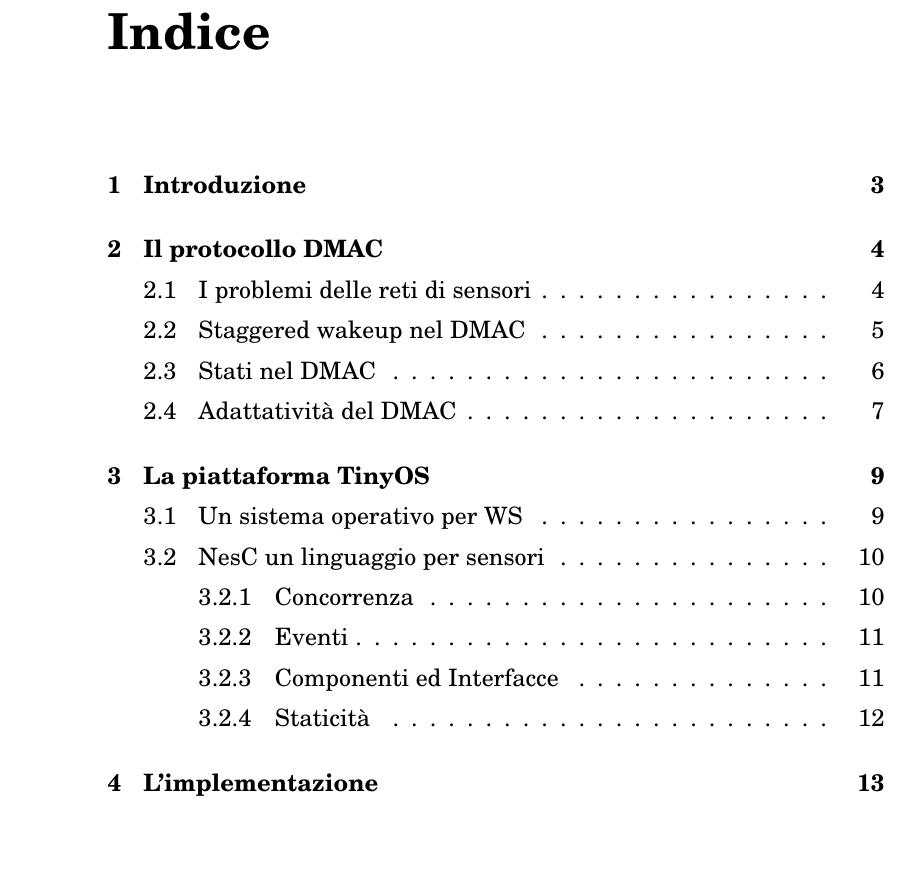
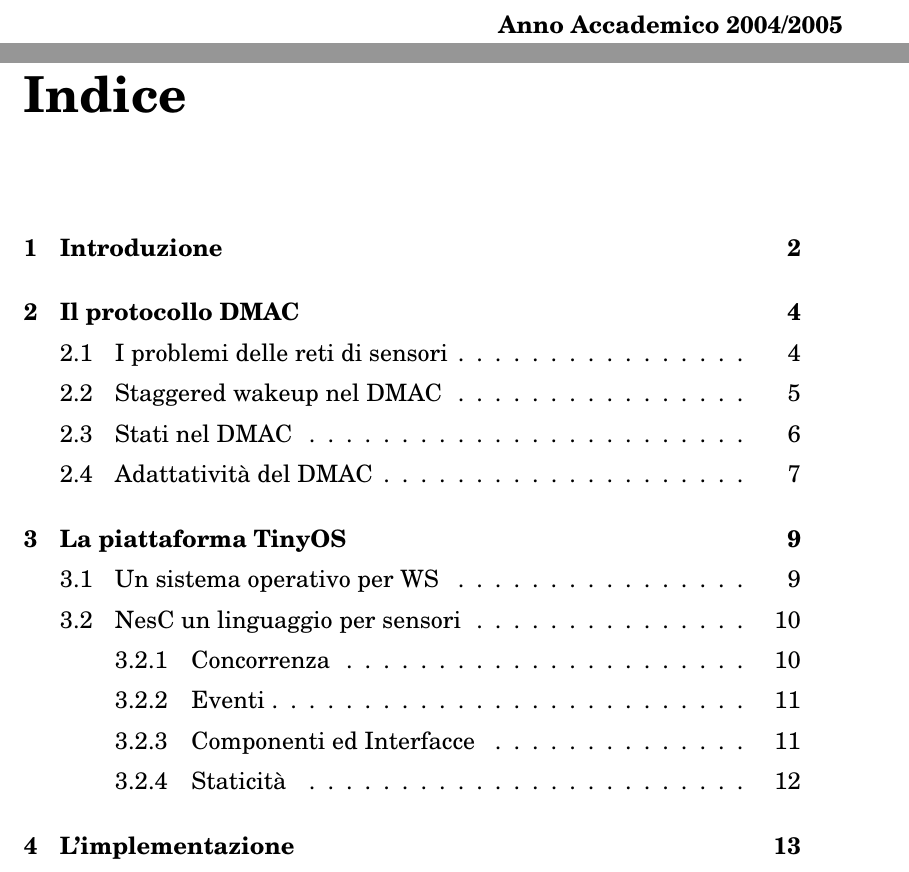
Before and after one commit to BackupTheBerlios/shekina-svn, a LaTeX book (tesi.tex): part of page 2 of 13 before the commit and two parts of pages 1 and 3 of 13 after it, the two joined at a grey line, cut at the place of the change, the shorter picture padded with empty space. Compiled offline with pdfLaTeX.

Commit message:
messo meglio titolo con nome e date vda verificare formato

```diff
--- a/tesi.tex
+++ b/tesi.tex
@@ -30,5 +30,3 @@
 \title{implementazione di un MAC energy-efficient per reti di sensori wireless}
 \author{Gabriele Renzi}
 \begin{document}
-\maketitle
-\tableofcontents
@@ -35,3 +40,14 @@
+\flushright
+{\Huge\bfseries Implementazione di un MAC energy-efficient per reti di sensori wireless}
+\noindent\rule[-1ex]{\textwidth}{5pt}\\[2.5ex]
+\flushright
+{\bfseries
+Gabriele Renzi\\[1.5ex]
+Anno Accademico 2004/2005}
+
+\end{minipage}}
+
+
 \chapter{Introduzione}
 L'intento della tesi è l'implementazione di un protocollo MAC appositamente progettato per rispettare i vincoli iposti da una particolare tipologia di reti wireless, le reti di sensori.
 Una Wireless Sensor Network (WSN) è composta da un gran numero di dispositivi molto semplici, con limitate risorse computazionali e dotati di strumentazione per rilevare eventi (movimento, temperatura, video etc), per effettuare semplici elaborazioni e di eventuali meccanismi per inteagire con l'ambiente e per comunicare via radio.
@@ -44,6 +60,7 @@ Il protocollo implementato per questa tesi, DMAC, è appositamente pensato per u
 nella trasmissione, sia il consumo energetico, garantendo comunque una bassa latenza.
 %\subsection{Obiettivi  della tesi}
 
+\tableofcontents
 \chapter{Il protocollo DMAC}
 \section{I problemi delle reti di sensori}
 In una topologia come quella appena descritta, è evidente che la parte più rilevante del
```
Also changed, not shown: tesi.tex (9 more changed lines).
